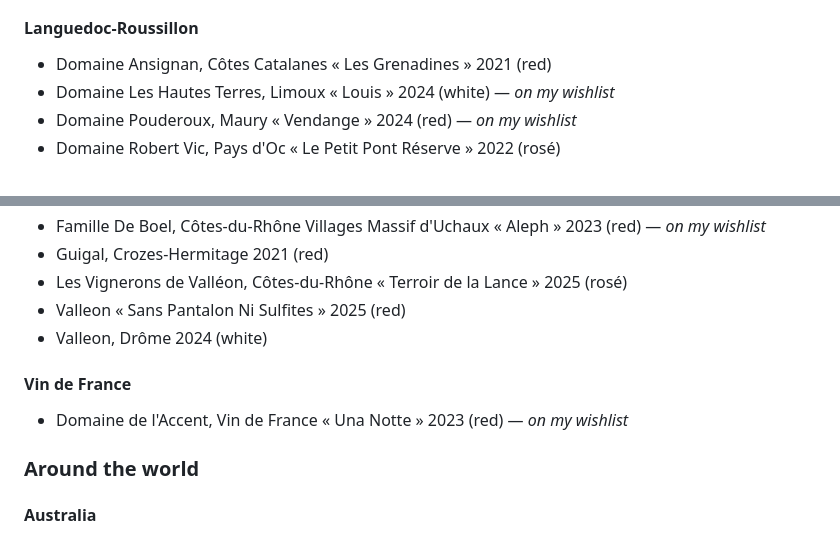
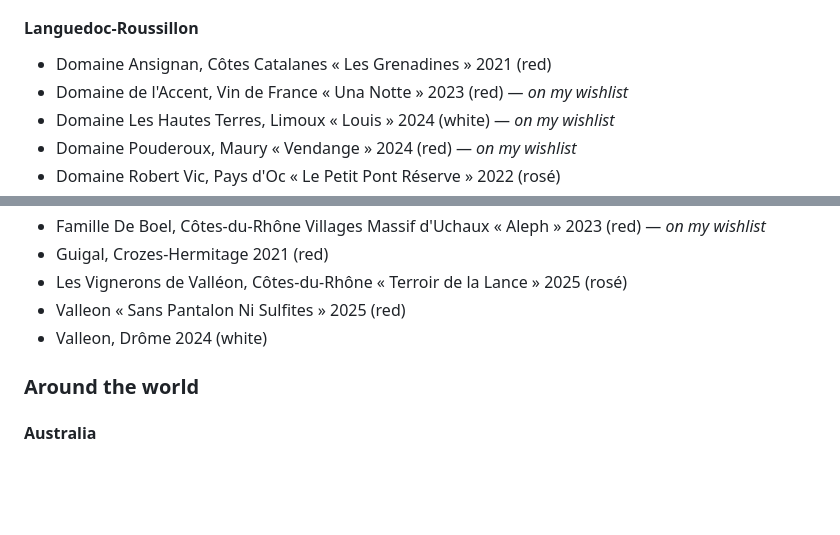
Before and after one commit to agautheron/personal, a Markdown page: src/pages/bookshelf.md, 2 parts joined by grey strips. Rendered like a GitHub page; blank space fills up the shorter version.

Commit message:
Move Domaine de l'Accent to Languedoc-Roussillon
Co-Authored-By: Claude Opus 5.5 <noreply@anthropic.com>
Claude-Session: https://claude.ai/code/session_01V4Xz2QYztPRsBRgSx5Hi3j

```diff
--- a/src/pages/bookshelf.md
+++ b/src/pages/bookshelf.md
@@ -90,6 +90,7 @@ The rest of my cellar, by region (it also includes a few bottles already enjoyed
 #### Languedoc-Roussillon
 
 - Domaine Ansignan, Côtes Catalanes « Les Grenadines » 2021 (red)
+- Domaine de l'Accent, Vin de France « Una Notte » 2023 (red) — *on my wishlist*
 - Domaine Les Hautes Terres, Limoux « Louis » 2024 (white) — *on my wishlist*
 - Domaine Pouderoux, Maury « Vendange » 2024 (red) — *on my wishlist*
 - Domaine Robert Vic, Pays d'Oc « Le Petit Pont Réserve » 2022 (rosé)
@@ -147,10 +148,6 @@ The rest of my cellar, by region (it also includes a few bottles already enjoyed
 - Valleon « Sans Pantalon Ni Sulfites » 2025 (red)
 - Valleon, Drôme 2024 (white)
 
-#### Vin de France
-
-- Domaine de l'Accent, Vin de France « Una Notte » 2023 (red) — *on my wishlist*
-
 ### Around the world
 
 #### Australia
```
